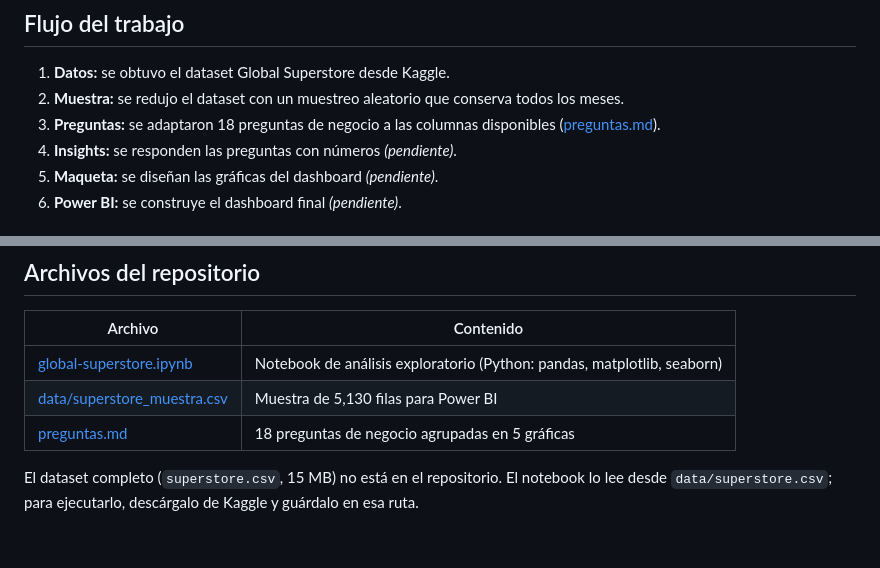
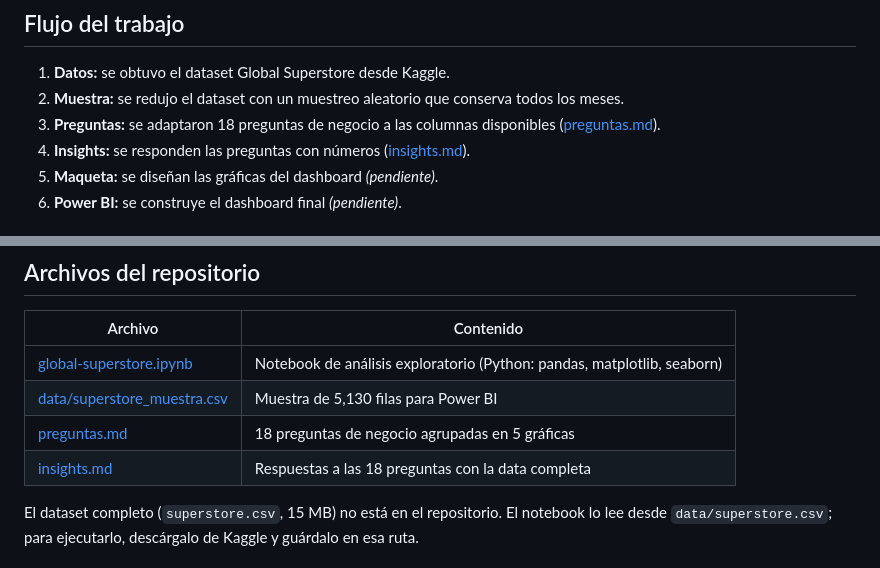
Before and after one commit to JoelxD12O/global-superstore-muestra, a Markdown page: README.md, 2 parts joined by grey strips. Rendered like a GitHub page.

Commit message:
Add insights answering the 18 business questions

```diff
--- a/README.md
+++ b/README.md
@@ -7,7 +7,7 @@ Trabajo de la semana 12. El objetivo es partir de **preguntas de negocio**, resp
 1. **Datos:** se obtuvo el dataset Global Superstore desde Kaggle.
 2. **Muestra:** se redujo el dataset con un muestreo aleatorio que conserva todos los meses.
 3. **Preguntas:** se adaptaron 18 preguntas de negocio a las columnas disponibles ([preguntas.md](preguntas.md)).
-4. **Insights:** se responden las preguntas con números *(pendiente)*.
+4. **Insights:** se responden las preguntas con números ([insights.md](insights.md)).
 5. **Maqueta:** se diseñan las gráficas del dashboard *(pendiente)*.
 6. **Power BI:** se construye el dashboard final *(pendiente)*.
 
@@ -72,6 +72,7 @@ Archivo: [data/superstore_muestra.csv](data/superstore_muestra.csv)
 | [global-superstore.ipynb](global-superstore.ipynb) | Notebook de análisis exploratorio (Python: pandas, matplotlib, seaborn) |
 | [data/superstore_muestra.csv](data/superstore_muestra.csv) | Muestra de 5,130 filas para Power BI |
 | [preguntas.md](preguntas.md) | 18 preguntas de negocio agrupadas en 5 gráficas |
+| [insights.md](insights.md) | Respuestas a las 18 preguntas con la data completa |
 
 El dataset completo (`superstore.csv`, 15 MB) no está en el repositorio. El notebook lo lee desde `data/superstore.csv`; para ejecutarlo, descárgalo de Kaggle y guárdalo en esa ruta.
 
```
Also changed, not shown: insights.md (added, +242 -0 lines).
